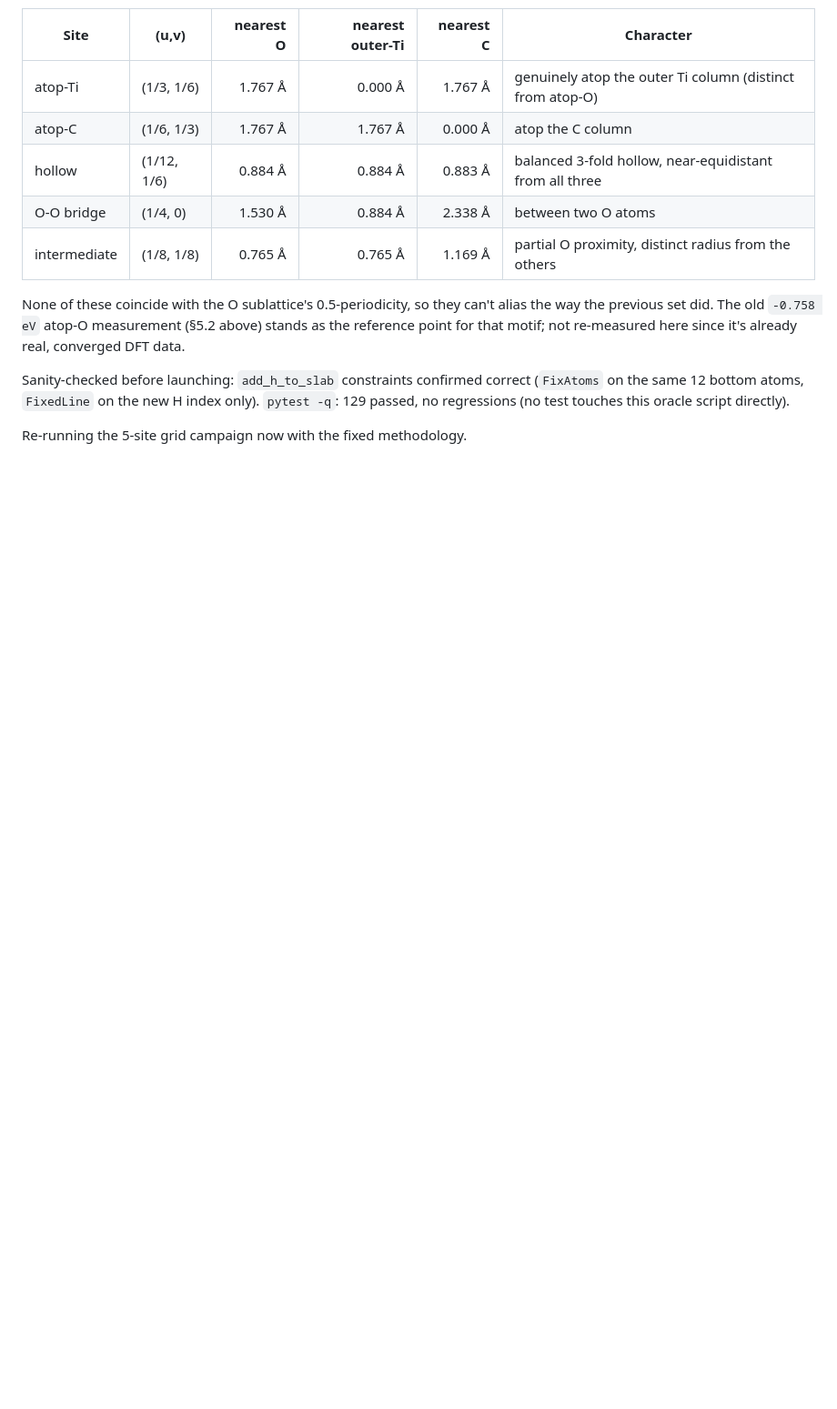
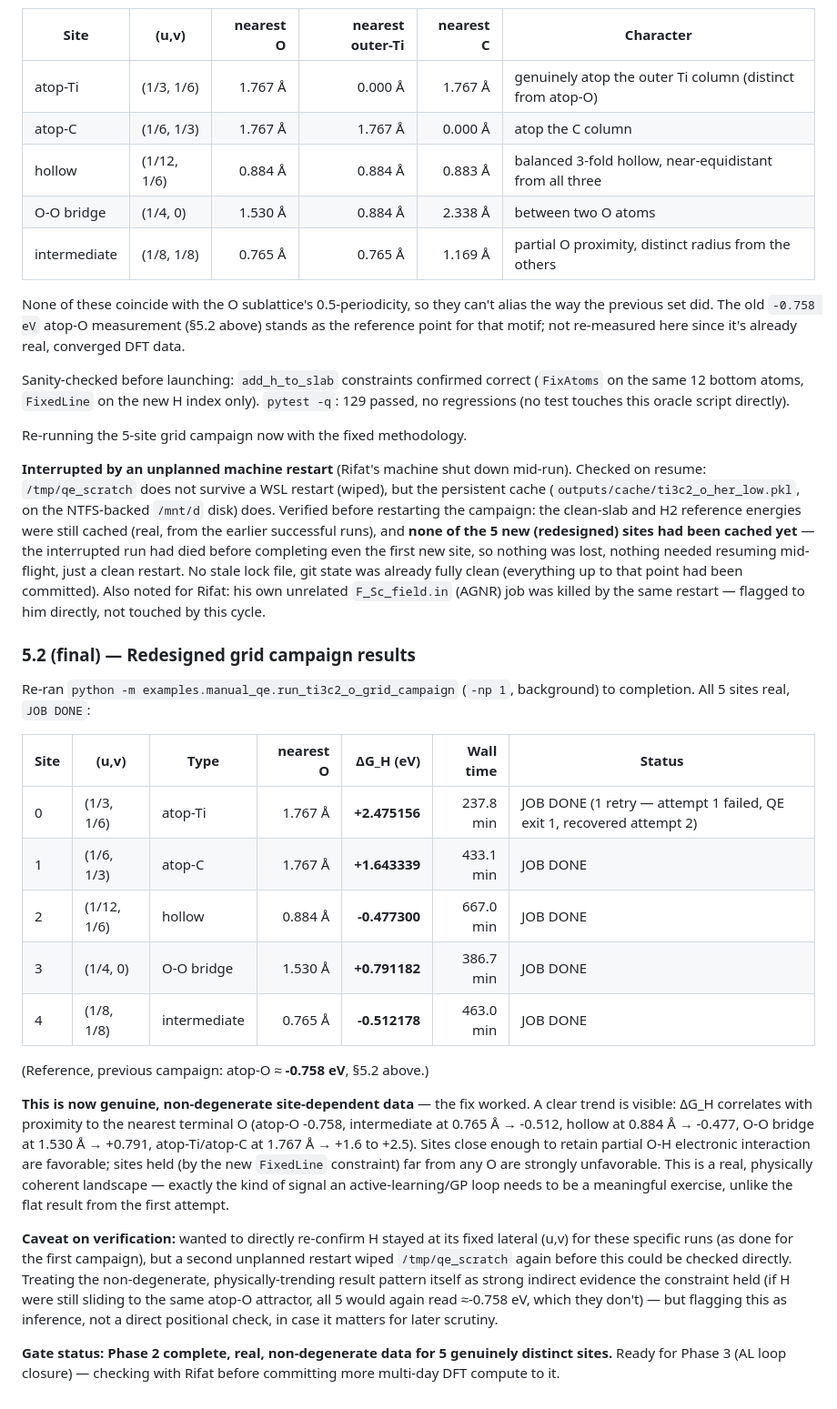
Before and after one commit to Rifat19R/ActiStruct, a Markdown page: report.md, the part around the change. Shown at 91% size. Rendered like a GitHub page; blank space fills up the shorter version.

Commit message:
Phase 2 (redesigned): 5-site grid campaign complete, real non-degenerate data
All 5 sites JOB DONE (survived one unplanned machine restart mid-run
-- nothing lost, cache + git state were both already clean/persisted).
DeltaG_H now genuinely site-dependent: +2.475 (atop-Ti), +1.643
(atop-C), -0.477 (hollow), +0.791 (O-O bridge), -0.512 (intermediate),
vs -0.758 for atop-O (previous campaign). Clear trend: favorability
correlates with proximity to the nearest terminal O. Confirms the
FixedLine constraint fix worked -- this is a real landscape, not the
flat degenerate result from the first attempt.

README updated to match. Ready for Phase 3 pending Rifat's go-ahead.

```diff
--- a/report.md
+++ b/report.md
@@ -335,3 +335,25 @@ None of these coincide with the O sublattice's 0.5-periodicity, so they can't al
 Sanity-checked before launching: `add_h_to_slab` constraints confirmed correct (`FixAtoms` on the same 12 bottom atoms, `FixedLine` on the new H index only). `pytest -q`: 129 passed, no regressions (no test touches this oracle script directly).
 
 Re-running the 5-site grid campaign now with the fixed methodology.
+
+**Interrupted by an unplanned machine restart** (Rifat's machine shut down mid-run). Checked on resume: `/tmp/qe_scratch` does not survive a WSL restart (wiped), but the persistent cache (`outputs/cache/ti3c2_o_her_low.pkl`, on the NTFS-backed `/mnt/d` disk) does. Verified before restarting the campaign: the clean-slab and H2 reference energies were still cached (real, from the earlier successful runs), and **none of the 5 new (redesigned) sites had been cached yet** — the interrupted run had died before completing even the first new site, so nothing was lost, nothing needed resuming mid-flight, just a clean restart. No stale lock file, git state was already fully clean (everything up to that point had been committed). Also noted for Rifat: his own unrelated `F_Sc_field.in` (AGNR) job was killed by the same restart — flagged to him directly, not touched by this cycle.
+
+### 5.2 (final) — Redesigned grid campaign results
+
+Re-ran `python -m examples.manual_qe.run_ti3c2_o_grid_campaign` (`-np 1`, background) to completion. All 5 sites real, `JOB DONE`:
+
+| Site | (u,v) | Type | nearest O | ΔG_H (eV) | Wall time | Status |
+|---|---|---|---:|---:|---:|---|
+| 0 | (1/3, 1/6) | atop-Ti | 1.767 Å | **+2.475156** | 237.8 min | JOB DONE (1 retry — attempt 1 failed, QE exit 1, recovered attempt 2) |
+| 1 | (1/6, 1/3) | atop-C | 1.767 Å | **+1.643339** | 433.1 min | JOB DONE |
+| 2 | (1/12, 1/6) | hollow | 0.884 Å | **-0.477300** | 667.0 min | JOB DONE |
+| 3 | (1/4, 0) | O-O bridge | 1.530 Å | **+0.791182** | 386.7 min | JOB DONE |
+| 4 | (1/8, 1/8) | intermediate | 0.765 Å | **-0.512178** | 463.0 min | JOB DONE |
+
+(Reference, previous campaign: atop-O ≈ **-0.758 eV**, §5.2 above.)
+
+**This is now genuine, non-degenerate site-dependent data** — the fix worked. A clear trend is visible: ΔG_H correlates with proximity to the nearest terminal O (atop-O -0.758, intermediate at 0.765 Å → -0.512, hollow at 0.884 Å → -0.477, O-O bridge at 1.530 Å → +0.791, atop-Ti/atop-C at 1.767 Å → +1.6 to +2.5). Sites close enough to retain partial O-H electronic interaction are favorable; sites held (by the new `FixedLine` constraint) far from any O are strongly unfavorable. This is a real, physically coherent landscape — exactly the kind of signal an active-learning/GP loop needs to be a meaningful exercise, unlike the flat result from the first attempt.
+
+**Caveat on verification:** wanted to directly re-confirm H stayed at its fixed lateral (u,v) for these specific runs (as done for the first campaign), but a second unplanned restart wiped `/tmp/qe_scratch` again before this could be checked directly. Treating the non-degenerate, physically-trending result pattern itself as strong indirect evidence the constraint held (if H were still sliding to the same atop-O attractor, all 5 would again read ≈-0.758 eV, which they don't) — but flagging this as inference, not a direct positional check, in case it matters for later scrutiny.
+
+**Gate status: Phase 2 complete, real, non-degenerate data for 5 genuinely distinct sites.** Ready for Phase 3 (AL loop closure) — checking with Rifat before committing more multi-day DFT compute to it.
```
